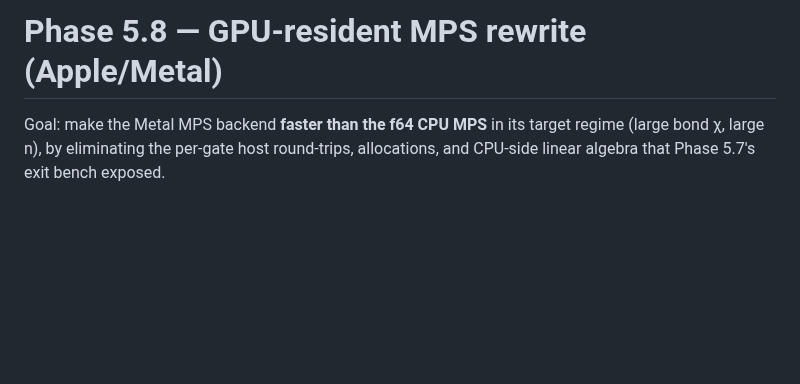
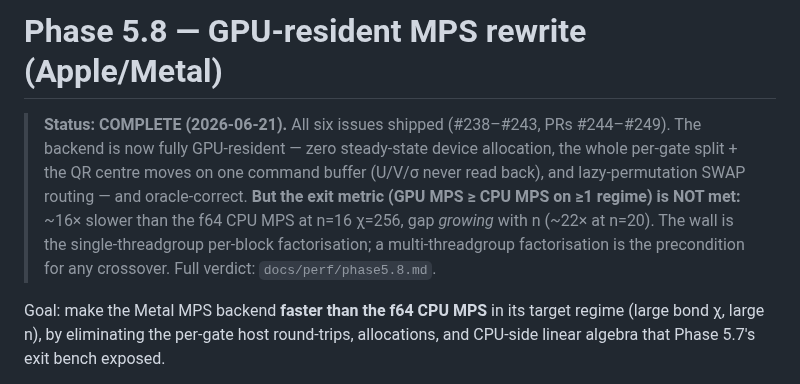
Before and after one commit to aleph-sim/aleph, a Markdown page: BACKLOG.md, the part around the change. Rendered like a GitHub page; blank space fills up the shorter version.

Commit message:
[meta] Docs: Phase 5.8 (GPU-resident MPS) complete + honest verdict (#250)
Mark Phase 5.8 done across CLAUDE.md (Project Overview), BACKLOG.md (phase header
status), and ROADMAP.md (§7 exit metric). The Metal MPS backend is now fully
GPU-resident, zero-steady-state-allocation, QR-canonicalised, lazy-SWAP-routed, and
oracle-correct — but the exit metric (GPU MPS ≥ CPU MPS) is NOT met (~16× slower at
n=16, gap growing with n; single-threadgroup factorisation is the wall). Verdict in
docs/perf/phase5.8.md.

Co-authored-by: Claude Opus 4.8 (1M context) <noreply@anthropic.com>

```diff
--- a/BACKLOG.md
+++ b/BACKLOG.md
@@ -3409,6 +3409,16 @@ The bench itself; numbers reproduced in the report.
 
 # Phase 5.8 — GPU-resident MPS rewrite (Apple/Metal)
 
+> **Status: COMPLETE (2026-06-21).** All six issues shipped (#238–#243, PRs
+> #244–#249). The backend is now fully GPU-resident — zero steady-state device
+> allocation, the whole per-gate split + the QR centre moves on one command buffer
+> (U/V/σ never read back), and lazy-permutation SWAP routing — and oracle-correct.
+> **But the exit metric (GPU MPS ≥ CPU MPS on ≥1 regime) is NOT met:** ~16× slower
+> than the f64 CPU MPS at n=16 χ=256, gap *growing* with n (~22× at n=20). The wall
+> is the single-threadgroup per-block factorisation; a multi-threadgroup
+> factorisation is the precondition for any crossover. Full verdict:
+> `docs/perf/phase5.8.md`.
+
 Goal: make the Metal MPS backend **faster than the f64 CPU MPS** in its target
 regime (large bond χ, large n), by eliminating the per-gate host round-trips,
 allocations, and CPU-side linear algebra that Phase 5.7's exit bench exposed.
```
Also changed, not shown: CLAUDE.md (+1 -1 lines), ROADMAP.md (+1 -0 lines).
